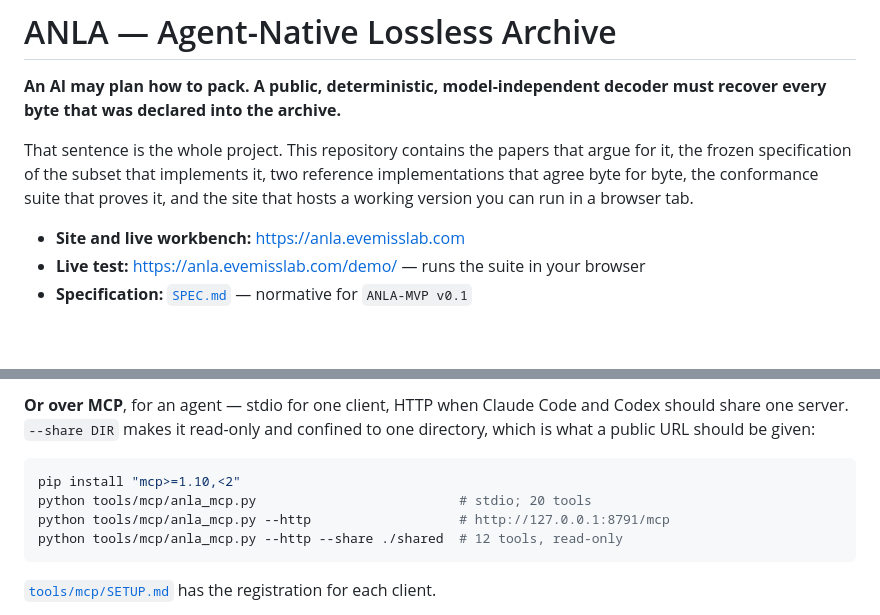
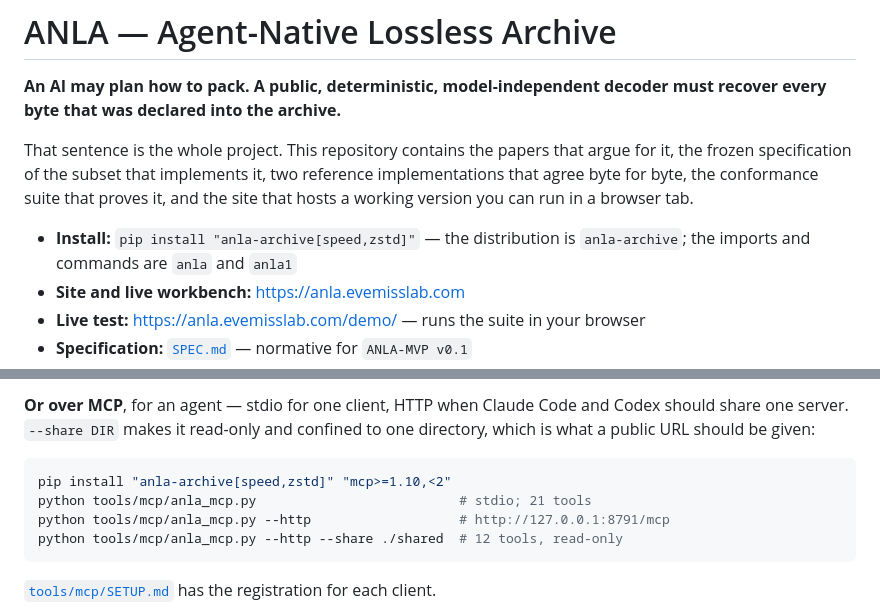
Before and after one commit to kakon77777-commits/anla, a Markdown page: README.md, 2 parts joined by grey strips. Rendered like a GitHub page; blank space fills up the shorter version.

````diff
--- a/README.md
+++ b/README.md
@@ -8,6 +8,7 @@ for it, the frozen specification of the subset that implements it, two reference
 implementations that agree byte for byte, the conformance suite that proves it, and
 the site that hosts a working version you can run in a browser tab.
 
+- **Install:** `pip install "anla-archive[speed,zstd]"` — the distribution is `anla-archive`; the imports and commands are `anla` and `anla1`
 - **Site and live workbench:** https://anla.evemisslab.com
 - **Live test:** https://anla.evemisslab.com/demo/ — runs the suite in your browser
 - **Specification:** [`SPEC.md`](SPEC.md) — normative for `ANLA-MVP v0.1`
@@ -137,8 +138,8 @@ should share one server. `--share DIR` makes it read-only and confined to one
 directory, which is what a public URL should be given:
 
 ```bash
-pip install "mcp>=1.10,<2"
-python tools/mcp/anla_mcp.py                          # stdio; 20 tools
+pip install "anla-archive[speed,zstd]" "mcp>=1.10,<2"
+python tools/mcp/anla_mcp.py                          # stdio; 21 tools
 python tools/mcp/anla_mcp.py --http                   # http://127.0.0.1:8791/mcp
 python tools/mcp/anla_mcp.py --http --share ./shared  # 12 tools, read-only
 ```
````
Also changed, not shown: python/README.md (+16 -2 lines).
